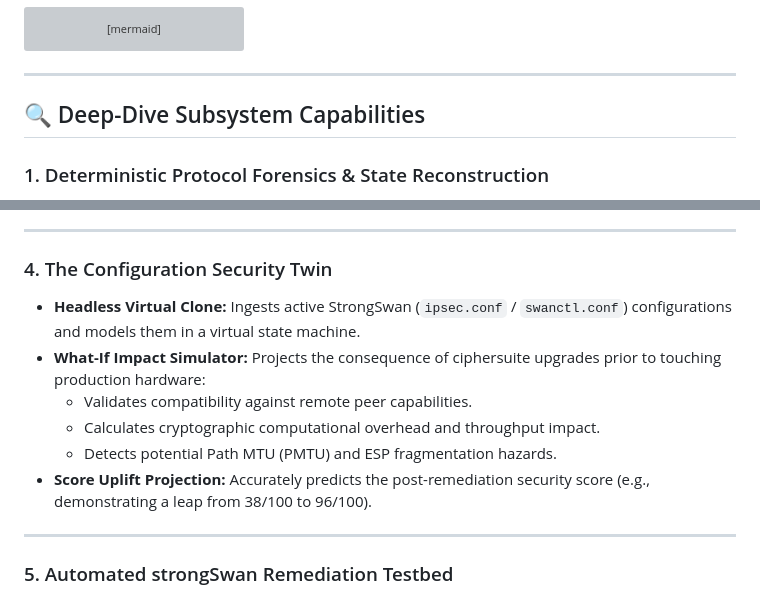
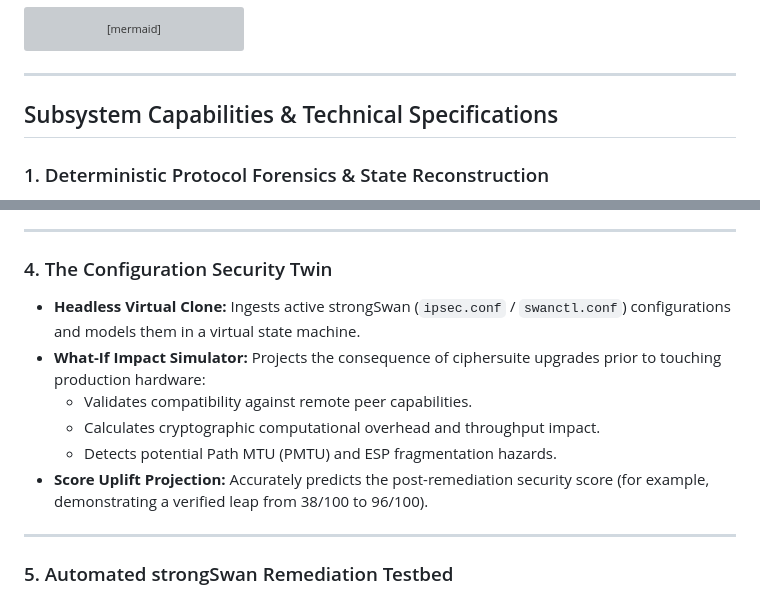
Before and after one commit to sharancode3/TunnelTrace-AI, a Markdown page: README.md, 2 parts joined by grey strips. Rendered like a GitHub page; grey boxes are pictures that could not be loaded.

```diff
--- a/README.md
+++ b/README.md
@@ -285,7 +300,7 @@ graph TD
 
 ---
 
-## 🔍 Deep-Dive Subsystem Capabilities
+## Subsystem Capabilities & Technical Specifications
 
 ### 1. Deterministic Protocol Forensics & State Reconstruction
 - **IKEv1 & IKEv2 State Machines:** Tracks Main Mode, Aggressive Mode, Quick Mode, `IKE_SA_INIT`, `IKE_AUTH`, and `CREATE_CHILD_SA` exchanges with exact message ID sequencing.
@@ -321,12 +336,12 @@ graph TD
 ---
 
 ### 4. The Configuration Security Twin
-- **Headless Virtual Clone:** Ingests active StrongSwan (`ipsec.conf` / `swanctl.conf`) configurations and models them in a virtual state machine.
+- **Headless Virtual Clone:** Ingests active strongSwan (`ipsec.conf` / `swanctl.conf`) configurations and models them in a virtual state machine.
 - **What-If Impact Simulator:** Projects the consequence of ciphersuite upgrades prior to touching production hardware:
   - Validates compatibility against remote peer capabilities.
   - Calculates cryptographic computational overhead and throughput impact.
   - Detects potential Path MTU (PMTU) and ESP fragmentation hazards.
-- **Score Uplift Projection:** Accurately predicts the post-remediation security score (e.g., demonstrating a leap from 38/100 to 96/100).
+- **Score Uplift Projection:** Accurately predicts the post-remediation security score (for example, demonstrating a verified leap from 38/100 to 96/100).
 
 ---
 
```
Also changed, not shown: other parts of README.md (+98 -83 lines).
